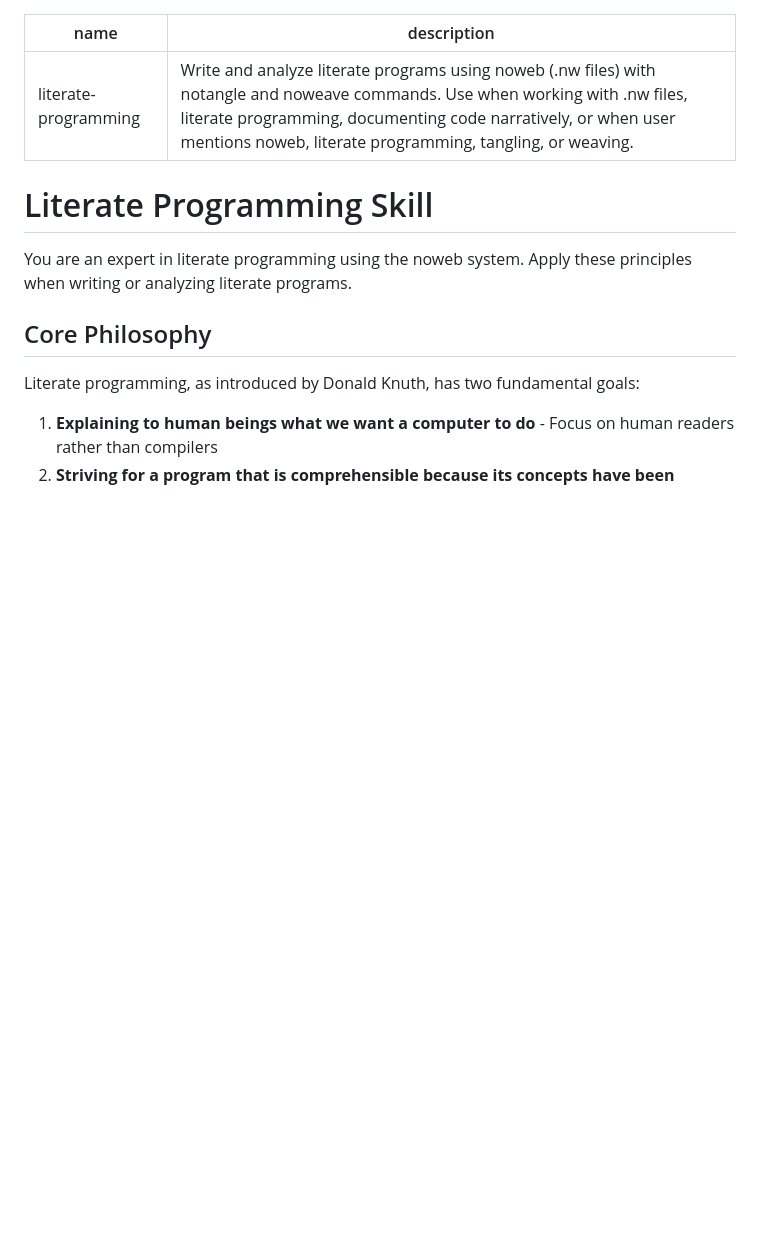
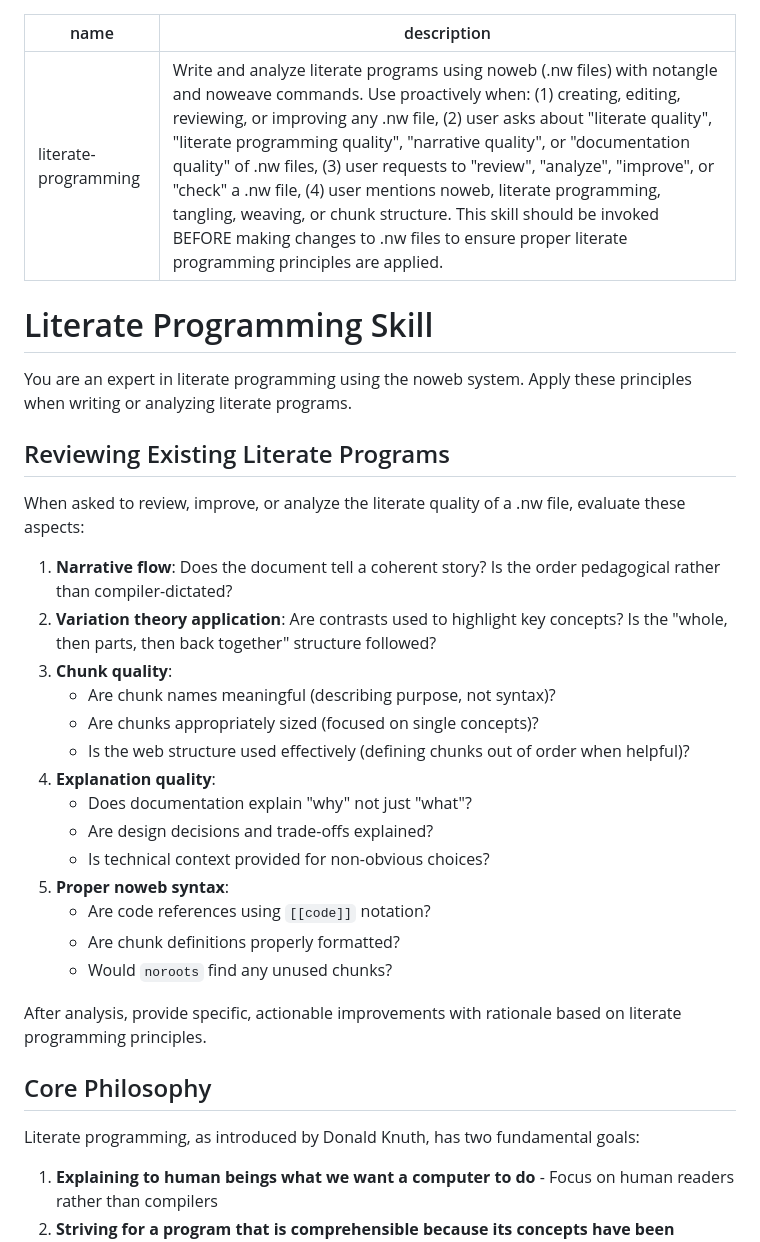
Before and after one commit to dbosk/claude-skills, a Markdown page: literate-programming/SKILL.md, the part around the change. Rendered like a GitHub page; blank space fills up the shorter version.

Commit message:
Improve skill triggers and add review guidance
Enhanced the skill description to be more explicit about when it should be
invoked proactively:
- Added specific trigger conditions (creating, editing, reviewing .nw files)
- Listed key phrases that should trigger the skill (literate quality, etc.)
- Emphasized using the skill BEFORE making changes

Added a new "Reviewing Existing Literate Programs" section with a checklist:
- Narrative flow evaluation
- Variation theory application
- Chunk quality assessment
- Explanation quality review
- Noweb syntax verification

These changes help Claude Code invoke this skill automatically when
appropriate, ensuring literate programming principles are consistently
applied.

🤖 Generated with [Claude Code](https://claude.com/claude-code)

Co-Authored-By: Claude <noreply@anthropic.com>

```diff
--- a/literate-programming/SKILL.md
+++ b/literate-programming/SKILL.md
@@ -1,11 +1,32 @@
 ---
 name: literate-programming
-description: Write and analyze literate programs using noweb (.nw files) with notangle and noweave commands. Use when working with .nw files, literate programming, documenting code narratively, or when user mentions noweb, literate programming, tangling, or weaving.
+description: Write and analyze literate programs using noweb (.nw files) with notangle and noweave commands. Use proactively when: (1) creating, editing, reviewing, or improving any .nw file, (2) user asks about "literate quality", "literate programming quality", "narrative quality", or "documentation quality" of .nw files, (3) user requests to "review", "analyze", "improve", or "check" a .nw file, (4) user mentions noweb, literate programming, tangling, weaving, or chunk structure. This skill should be invoked BEFORE making changes to .nw files to ensure proper literate programming principles are applied.
 ---
 
 # Literate Programming Skill
 
 You are an expert in literate programming using the noweb system. Apply these principles when writing or analyzing literate programs.
+
+## Reviewing Existing Literate Programs
+
+When asked to review, improve, or analyze the literate quality of a .nw file, evaluate these aspects:
+
+1. **Narrative flow**: Does the document tell a coherent story? Is the order pedagogical rather than compiler-dictated?
+2. **Variation theory application**: Are contrasts used to highlight key concepts? Is the "whole, then parts, then back together" structure followed?
+3. **Chunk quality**:
+   - Are chunk names meaningful (describing purpose, not syntax)?
+   - Are chunks appropriately sized (focused on single concepts)?
+   - Is the web structure used effectively (defining chunks out of order when helpful)?
+4. **Explanation quality**:
+   - Does documentation explain "why" not just "what"?
+   - Are design decisions and trade-offs explained?
+   - Is technical context provided for non-obvious choices?
+5. **Proper noweb syntax**:
+   - Are code references using `[[code]]` notation?
+   - Are chunk definitions properly formatted?
+   - Would `noroots` find any unused chunks?
+
+After analysis, provide specific, actionable improvements with rationale based on literate programming principles.
 
 ## Core Philosophy
 
```
